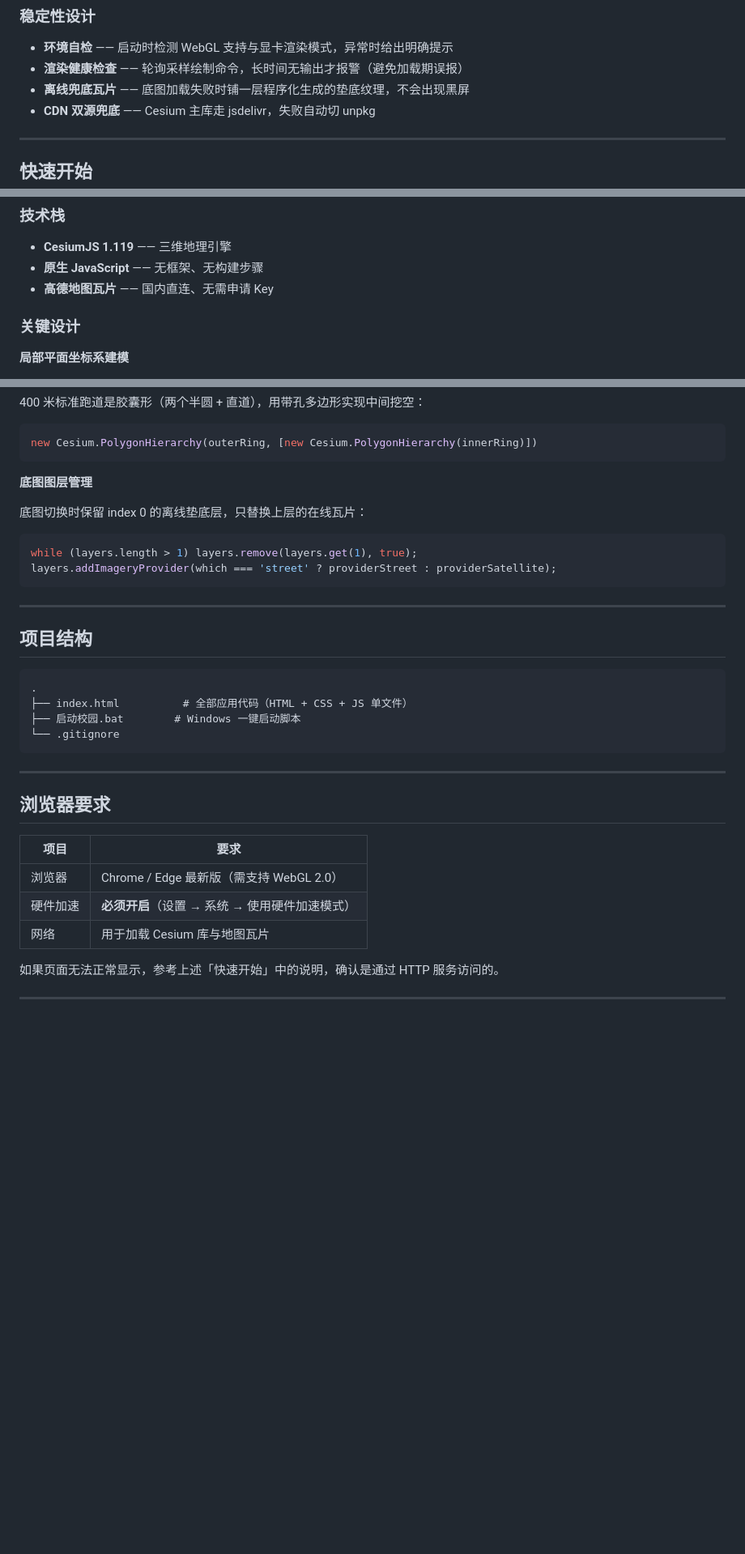
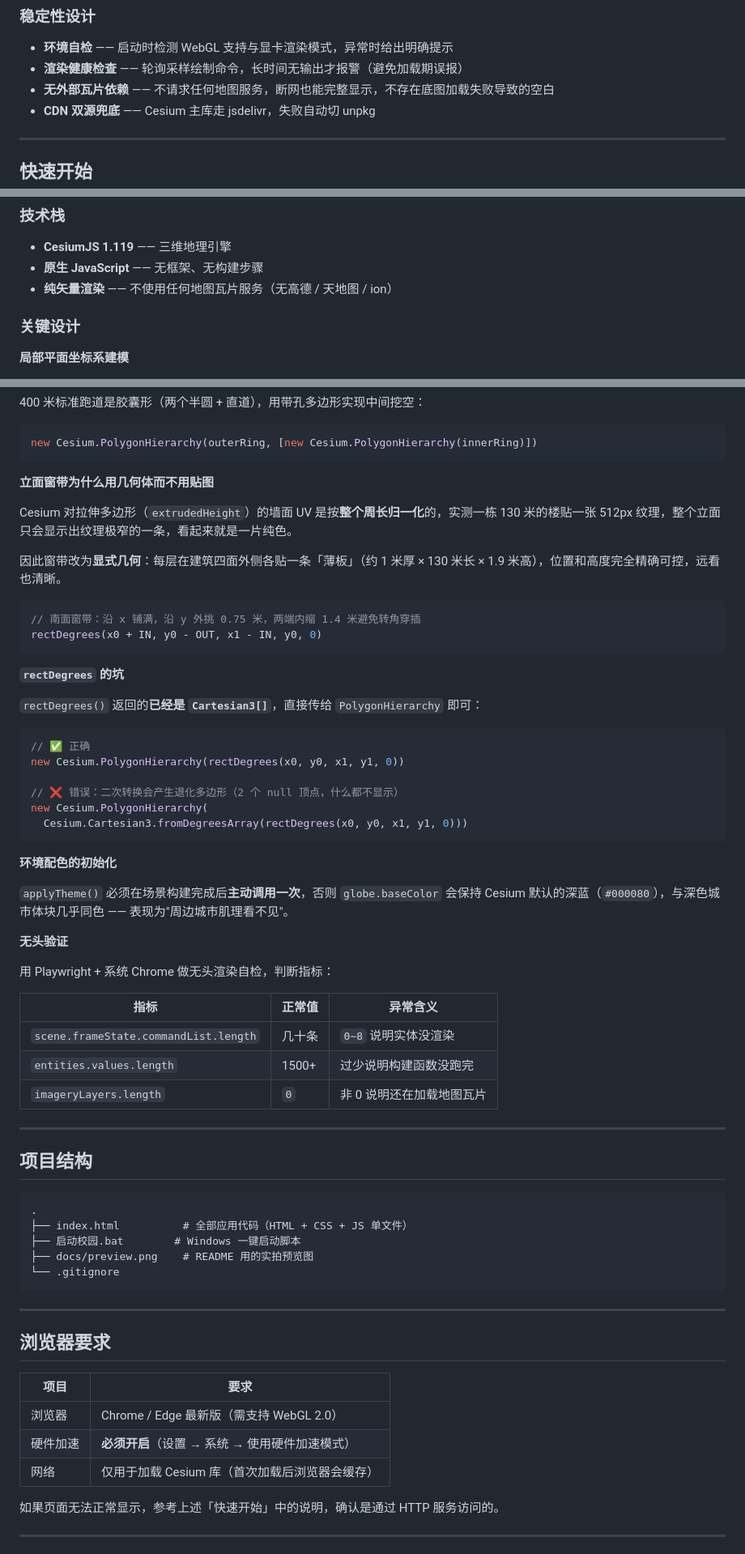
Before and after one commit to mdsnalw/3D_School, a Markdown page: README.md, 3 parts joined by grey strips. Shown: that part at 81% size. Drawn GitHub-style; blank space fills up the shorter version.

````diff
--- a/README.md
+++ b/README.md
@@ -49,7 +53,7 @@
 
 - **环境自检** —— 启动时检测 WebGL 支持与显卡渲染模式，异常时给出明确提示
 - **渲染健康检查** —— 轮询采样绘制命令，长时间无输出才报警（避免加载期误报）
-- **离线兜底瓦片** —— 底图加载失败时铺一层程序化生成的垫底纹理，不会出现黑屏
+- **无外部瓦片依赖** —— 不请求任何地图服务，断网也能完整显示，不存在底图加载失败导致的空白
 - **CDN 双源兜底** —— Cesium 主库走 jsdelivr，失败自动切 unpkg
 
 ---
@@ -83,7 +87,7 @@ python -m http.server 8899 --bind 127.0.0.1
 
 - **CesiumJS 1.119** —— 三维地理引擎
 - **原生 JavaScript** —— 无框架、无构建步骤
-- **高德地图瓦片** —— 国内直连、无需申请 Key
+- **纯矢量渲染** —— 不使用任何地图瓦片服务（无高德 / 天地图 / ion）
 
 ### 关键设计
 
@@ -115,14 +119,43 @@ function toCarto(x, y, h = 0) {
 new Cesium.PolygonHierarchy(outerRing, [new Cesium.PolygonHierarchy(innerRing)])
 ```
 
-**底图图层管理**
+**立面窗带为什么用几何体而不用贴图**
 
-底图切换时保留 index 0 的离线垫底层，只替换上层的在线瓦片：
+Cesium 对拉伸多边形（`extrudedHeight`）的墙面 UV 是按**整个周长归一化**的，实测一栋 130 米的楼贴一张 512px 纹理，整个立面只会显示出纹理极窄的一条，看起来就是一片纯色。
+
+因此窗带改为**显式几何**：每层在建筑四面外侧各贴一条「薄板」（约 1 米厚 × 130 米长 × 1.9 米高），位置和高度完全精确可控，远看也清晰。
 
 ```js
-while (layers.length > 1) layers.remove(layers.get(1), true);
-layers.addImageryProvider(which === 'street' ? providerStreet : providerSatellite);
+// 南面窗带：沿 x 铺满，沿 y 外挑 0.75 米，两端内缩 1.4 米避免转角穿插
+rectDegrees(x0 + IN, y0 - OUT, x1 - IN, y0, 0)
 ```
+
+**`rectDegrees` 的坑**
+
+`rectDegrees()` 返回的**已经是 `Cartesian3[]`**，直接传给 `PolygonHierarchy` 即可：
+
+```js
+// ✅ 正确
+new Cesium.PolygonHierarchy(rectDegrees(x0, y0, x1, y1, 0))
+
+// ❌ 错误：二次转换会产生退化多边形（2 个 null 顶点，什么都不显示）
+new Cesium.PolygonHierarchy(
+  Cesium.Cartesian3.fromDegreesArray(rectDegrees(x0, y0, x1, y1, 0)))
+```
+
+**环境配色的初始化**
+
+`applyTheme()` 必须在场景构建完成后**主动调用一次**，否则 `globe.baseColor` 会保持 Cesium 默认的深蓝（`#000080`），与深色城市体块几乎同色 —— 表现为"周边城市肌理看不见"。
+
+**无头验证**
+
+用 Playwright + 系统 Chrome 做无头渲染自检，判断指标：
+
+| 指标 | 正常值 | 异常含义 |
+|---|---|---|
+| `scene.frameState.commandList.length` | 几十条 | `0~8` 说明实体没渲染 |
+| `entities.values.length` | 1500+ | 过少说明构建函数没跑完 |
+| `imageryLayers.length` | `0` | 非 0 说明还在加载地图瓦片 |
 
 ---
 
@@ -132,6 +165,7 @@ layers.addImageryProvider(which === 'street' ? providerStreet : providerSatellit
 .
 ├── index.html          # 全部应用代码（HTML + CSS + JS 单文件）
 ├── 启动校园.bat        # Windows 一键启动脚本
+├── docs/preview.png    # README 用的实拍预览图
 └── .gitignore
 ```
 
@@ -143,7 +177,7 @@ layers.addImageryProvider(which === 'street' ? providerStreet : providerSatellit
 |---|---|
 | 浏览器 | Chrome / Edge 最新版（需支持 WebGL 2.0） |
 | 硬件加速 | **必须开启**（设置 → 系统 → 使用硬件加速模式） |
-| 网络 | 用于加载 Cesium 库与地图瓦片 |
+| 网络 | 仅用于加载 Cesium 库（首次加载后浏览器会缓存） |
 
 如果页面无法正常显示，参考上述「快速开始」中的说明，确认是通过 HTTP 服务访问的。
 
````
Also changed, not shown: other parts of README.md (+19 -15 lines), docs/preview.png, 1 other file.
